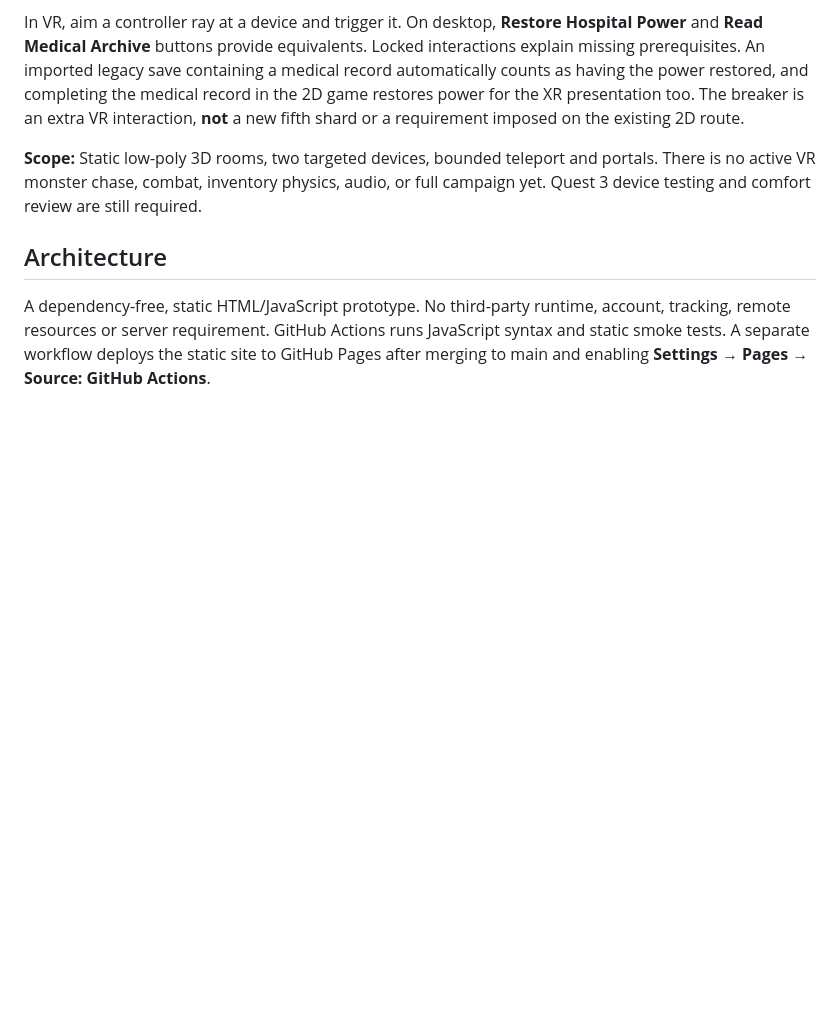
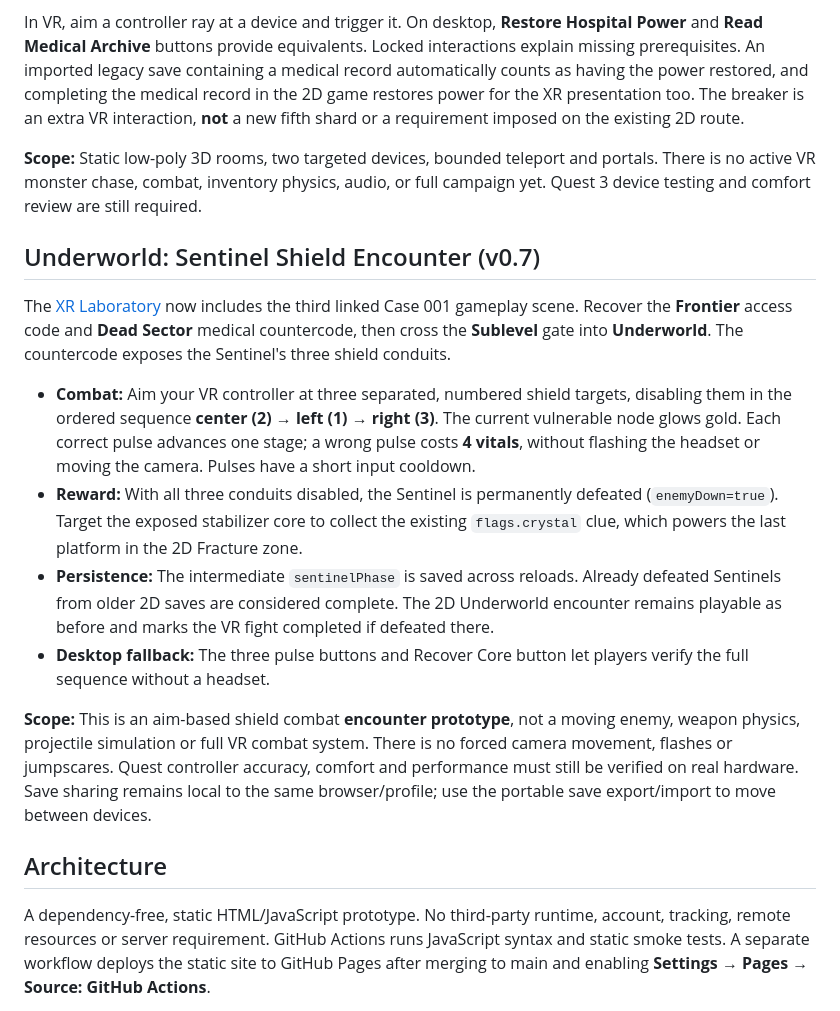
Before and after one commit to MichaelWave369/LENZ, a Markdown page: README.md, the part around the change. Rendered like a GitHub page; blank space fills up the shorter version.

Commit message:
docs: document Sentinel VR encounter, save crossovers and Quest acceptance

```diff
--- a/README.md
+++ b/README.md
@@ -69,6 +69,17 @@ In VR, aim a controller ray at a device and trigger it. On desktop, **Restore Ho
 
 **Scope:** Static low-poly 3D rooms, two targeted devices, bounded teleport and portals. There is no active VR monster chase, combat, inventory physics, audio, or full campaign yet. Quest 3 device testing and comfort review are still required.
 
+## Underworld: Sentinel Shield Encounter (v0.7)
+
+The [XR Laboratory](xr.html) now includes the third linked Case 001 gameplay scene. Recover the **Frontier** access code and **Dead Sector** medical countercode, then cross the **Sublevel** gate into **Underworld**. The countercode exposes the Sentinel's three shield conduits.
+
+- **Combat:** Aim your VR controller at three separated, numbered shield targets, disabling them in the ordered sequence **center (2) → left (1) → right (3)**. The current vulnerable node glows gold. Each correct pulse advances one stage; a wrong pulse costs **4 vitals**, without flashing the headset or moving the camera. Pulses have a short input cooldown.
+- **Reward:** With all three conduits disabled, the Sentinel is permanently defeated (`enemyDown=true`). Target the exposed stabilizer core to collect the existing `flags.crystal` clue, which powers the last platform in the 2D Fracture zone.
+- **Persistence:** The intermediate `sentinelPhase` is saved across reloads. Already defeated Sentinels from older 2D saves are considered complete. The 2D Underworld encounter remains playable as before and marks the VR fight completed if defeated there.
+- **Desktop fallback:** The three pulse buttons and Recover Core button let players verify the full sequence without a headset.
+
+**Scope:** This is an aim-based shield combat **encounter prototype**, not a moving enemy, weapon physics, projectile simulation or full VR combat system. There is no forced camera movement, flashes or jumpscares. Quest controller accuracy, comfort and performance must still be verified on real hardware. Save sharing remains local to the same browser/profile; use the portable save export/import to move between devices.
+
 ## Architecture
 
 A dependency-free, static HTML/JavaScript prototype. No third-party runtime, account, tracking, remote resources or server requirement. GitHub Actions runs JavaScript syntax and static smoke tests. A separate workflow deploys the static site to GitHub Pages after merging to main and enabling **Settings → Pages → Source: GitHub Actions**.
```
